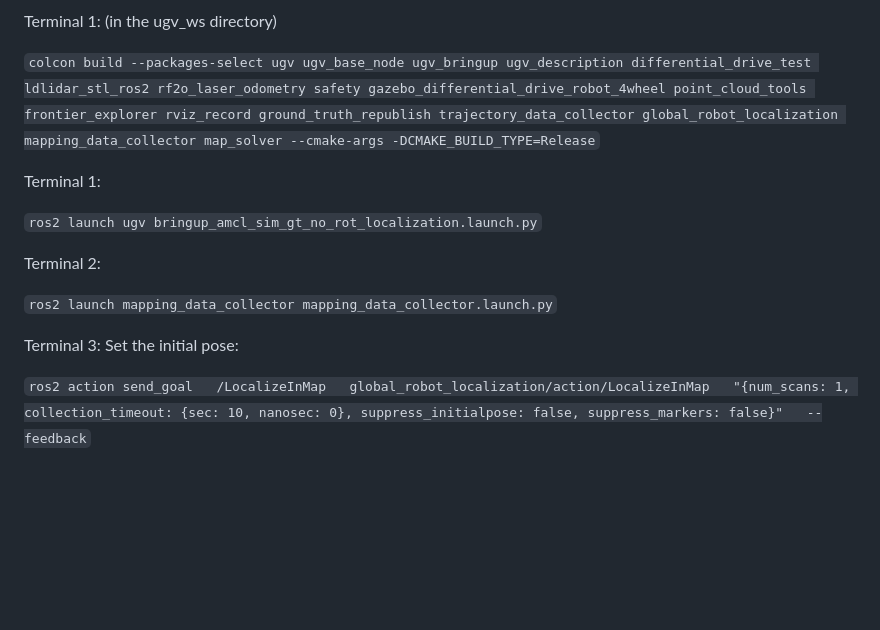
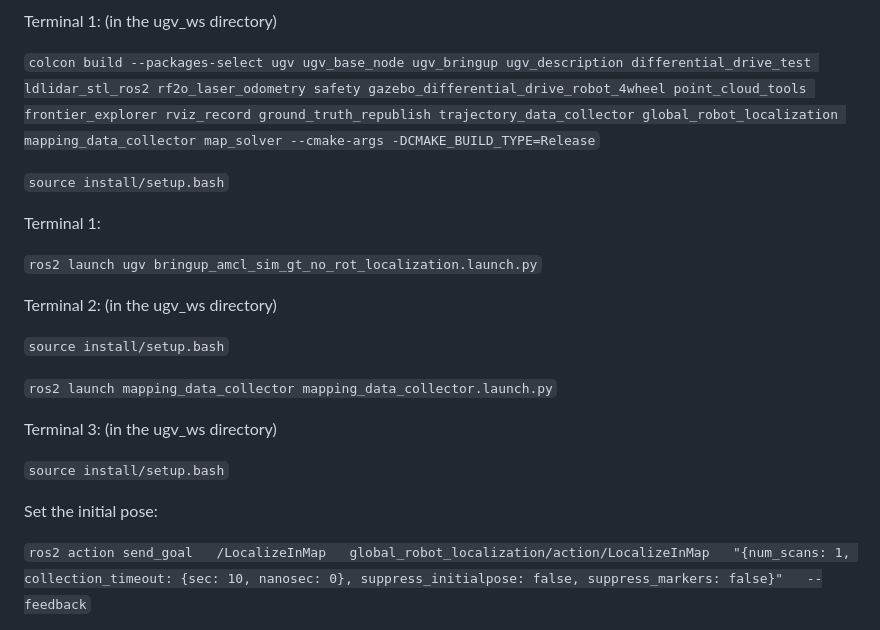
Before and after one commit to StuartGJohnson/map_solver, a Markdown page: README.md, the part around the change. GitHub-like rendering; blank space fills up the shorter version.

Commit message:
Fix some ros2-ness that was missing.

````diff
--- a/README.md
+++ b/README.md
@@ -41,15 +41,24 @@ Terminal 1:
 
 ```colcon build --packages-select ugv ugv_base_node ugv_bringup ugv_description differential_drive_test ldlidar_stl_ros2 rf2o_laser_odometry safety gazebo_differential_drive_robot_4wheel point_cloud_tools frontier_explorer rviz_record ground_truth_republish trajectory_data_collector global_robot_localization mapping_data_collector map_solver --cmake-args -DCMAKE_BUILD_TYPE=Release```
 
+```source install/setup.bash```
+
 Terminal 1:
 
 ```ros2 launch ugv bringup_amcl_sim_gt_no_rot_localization.launch.py```
 
 Terminal 2:
+(in the ugv_ws directory)
+
+```source install/setup.bash```
 
 ```ros2 launch mapping_data_collector mapping_data_collector.launch.py```
 
 Terminal 3:
+(in the ugv_ws directory)
+
+```source install/setup.bash```
+
 Set the initial pose:
 
 ```ros2 action send_goal   /LocalizeInMap   global_robot_localization/action/LocalizeInMap   "{num_scans: 1, collection_timeout: {sec: 10, nanosec: 0}, suppress_initialpose: false, suppress_markers: false}"   --feedback```
````
